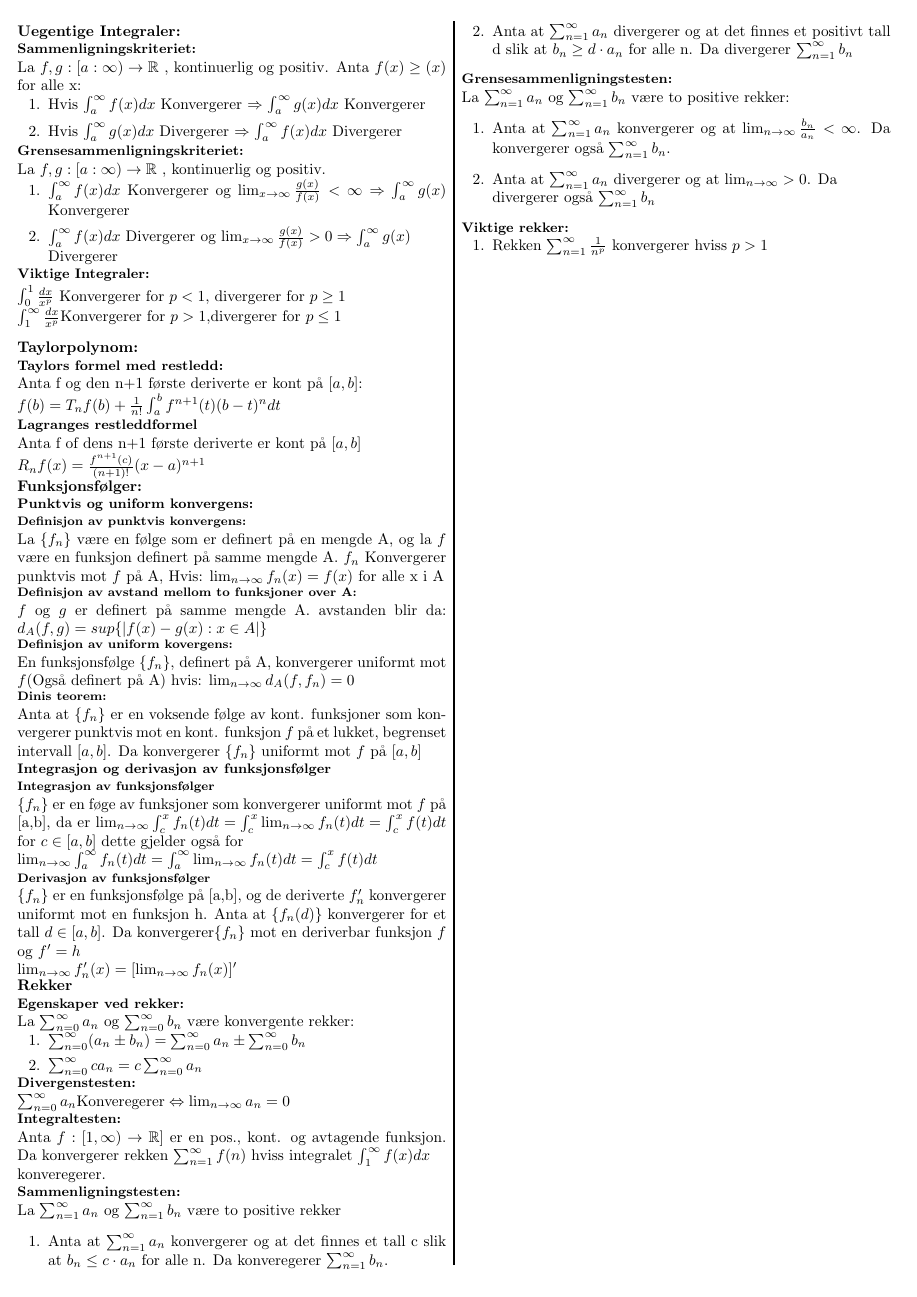
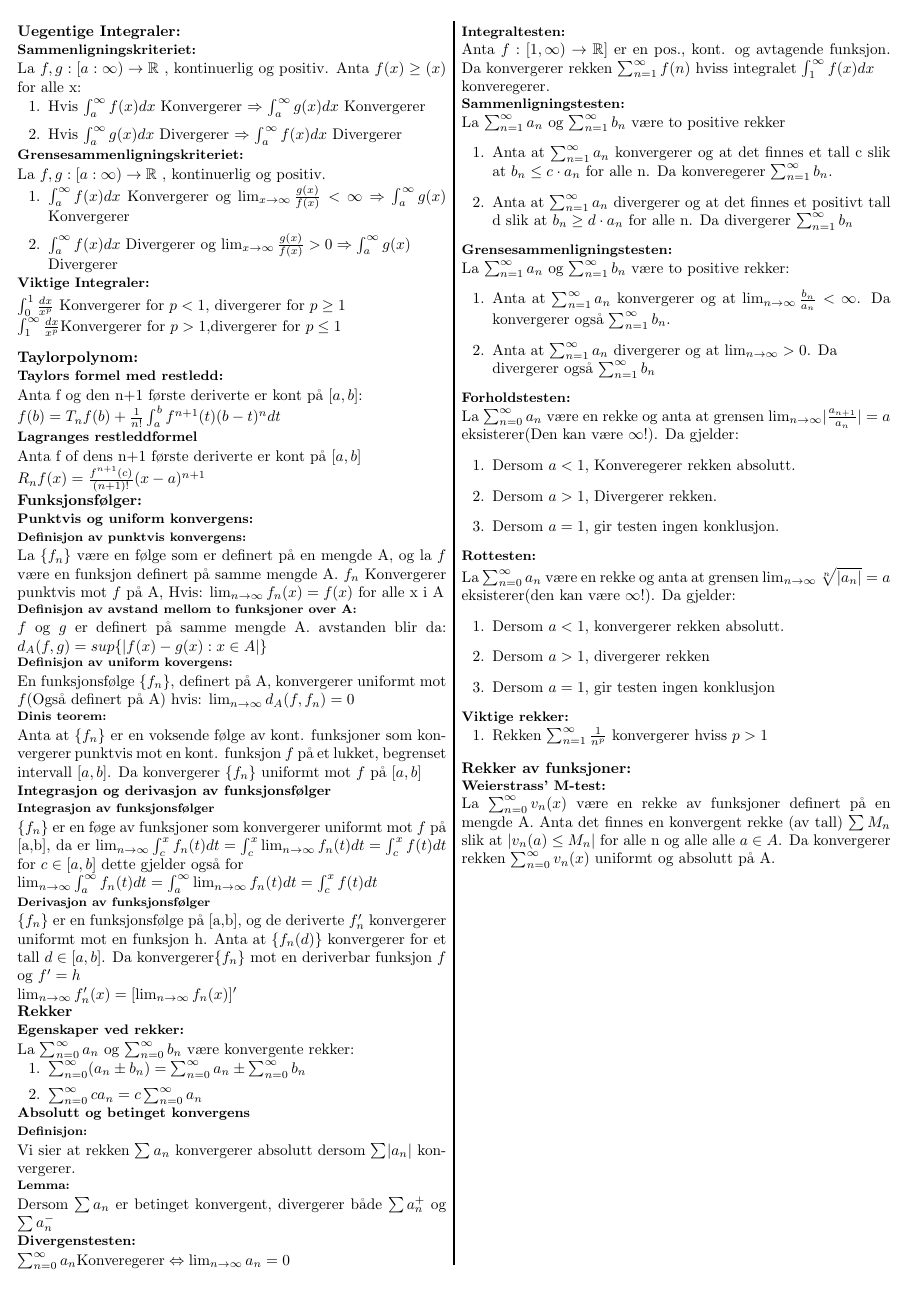
Before and after one commit to VetleWoie/Calculus-2-cheat-sheet, a LaTeX document (Cheatsheet.tex): the whole page. Compiled offline with pdfLaTeX.

Commit message:
La til forholds-,rot- og weierstrass- test

```diff
--- a/Cheatsheet.tex
+++ b/Cheatsheet.tex
@@ -17,7 +17,7 @@
 
 \setlength{\columnseprule}{1pt}
 
-\def\abs#1{|#1|}
+\def\abs#1{\lvert #1 \rvert}
 \def\real{\mathbb{R}}
 \def\suminfty#1#2{\sum_{n=#1}^\infty #2}
 
@@ -78,6 +78,11 @@
             \item $\sum_{n=0}^\infty (a_n \pm b_n) = \sum_{n=0}^\infty a_n \pm \sum_{n=0}^\infty b_n$
             \item $\sum_{n=0}^\infty ca_n=c\sum_{n=0}^\infty a_n$
         \end{enumerate}
+        \subsection*{Absolutt og betinget konvergens}
+        \subsubsection*{Definisjon:}
+        Vi sier at rekken $\sum a_n$ konvergerer absolutt dersom $\sum\abs{a_n}$ konvergerer.
+        \subsubsection*{Lemma:}
+        Dersom $\sum a_n$ er betinget konvergent, divergerer både $\sum a_n^+$ og $\sum a_n^-$
         \subsection*{Divergenstesten:}
         $\sum_{n=0}^\infty a_n \text{Konveregerer} \Leftrightarrow \lim_{n\to\infty}a_n=0$
         \subsection*{Integraltesten:}
@@ -95,8 +100,26 @@
             \item Anta at $\suminfty{1}{a_n}$ konvergerer og at $\lim_{n\to\infty}\frac{b_n}{a_n}<\infty$. Da konvergerer også $\suminfty{1}{b_n}$.
             \item Anta at $\suminfty{1}{a_n}$ divergerer og at $\lim_{n\to\infty}>0$. Da \\divergerer også $\suminfty{1}{b_n}$
         \end{enumerate}
+        \subsection*{Forholdstesten:}
+        La $\suminfty{0}{a_n}$ være en rekke og anta at grensen $\lim_{n\to\infty}\abs{\frac{a_{n+1}}{a_n}}=a$ eksisterer(Den kan være $\infty$!). Da gjelder:
+        \begin{enumerate}
+            \item Dersom $a<1$, Konveregerer rekken absolutt.
+            \item Dersom $a>1$, Divergerer rekken.
+            \item Dersom $a=1$, gir testen ingen konklusjon.
+        \end{enumerate}
+        \subsection*{Rottesten:}
+        La $\suminfty{0}{a_n}$ være en rekke og anta at grensen $\lim_{n\to\infty}\sqrt[n]{\abs{a_n}}=a$ eksisterer(den kan være $\infty$!). Da gjelder:
+        \begin{enumerate}
+            \item Dersom $a<1$, konvergerer rekken absolutt.
+            \item Dersom $a>1$, divergerer rekken
+            \item Dersom $a=1$, gir testen ingen konklusjon
+        \end{enumerate}
         \subsection*{Viktige rekker:}
         \begin{enumerate}
             \item Rekken $\sum_{n=1}^\infty \frac{1}{n^p}$ konvergerer hviss $p > 1$
         \end{enumerate}
+    \section*{Rekker av funksjoner:}
+        \subsection*{Weierstrass' M-test:}
+        La $\suminfty{0}{v_n(x)}$ være en rekke av funksjoner definert på en mengde A. Anta det finnes en konvergent rekke (av tall) $\sum M_n$ slik at
+        $\abs{v_n(a) \leq M_n}$ for alle n og alle alle $a\in A$. Da konvergerer rekken $\suminfty{0}{v_n(x)}$ uniformt og absolutt på A.
 \end{document}
```
Also changed, not shown: Cheatsheet.pdf.
